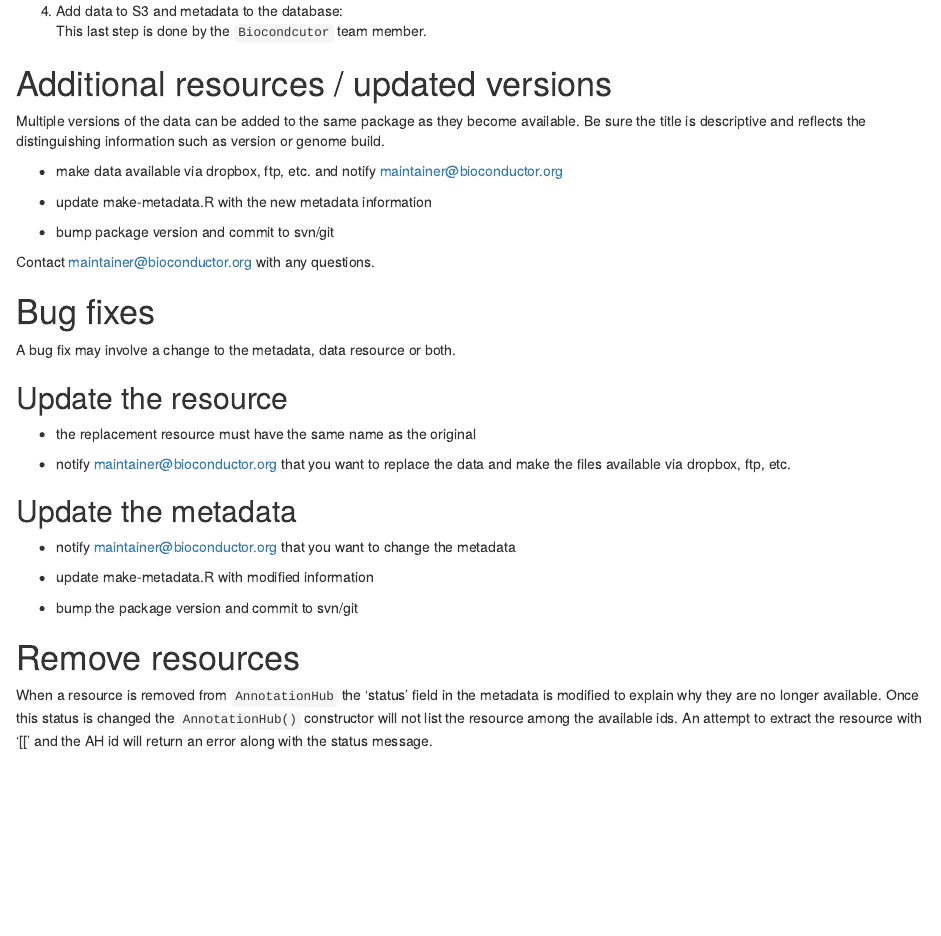
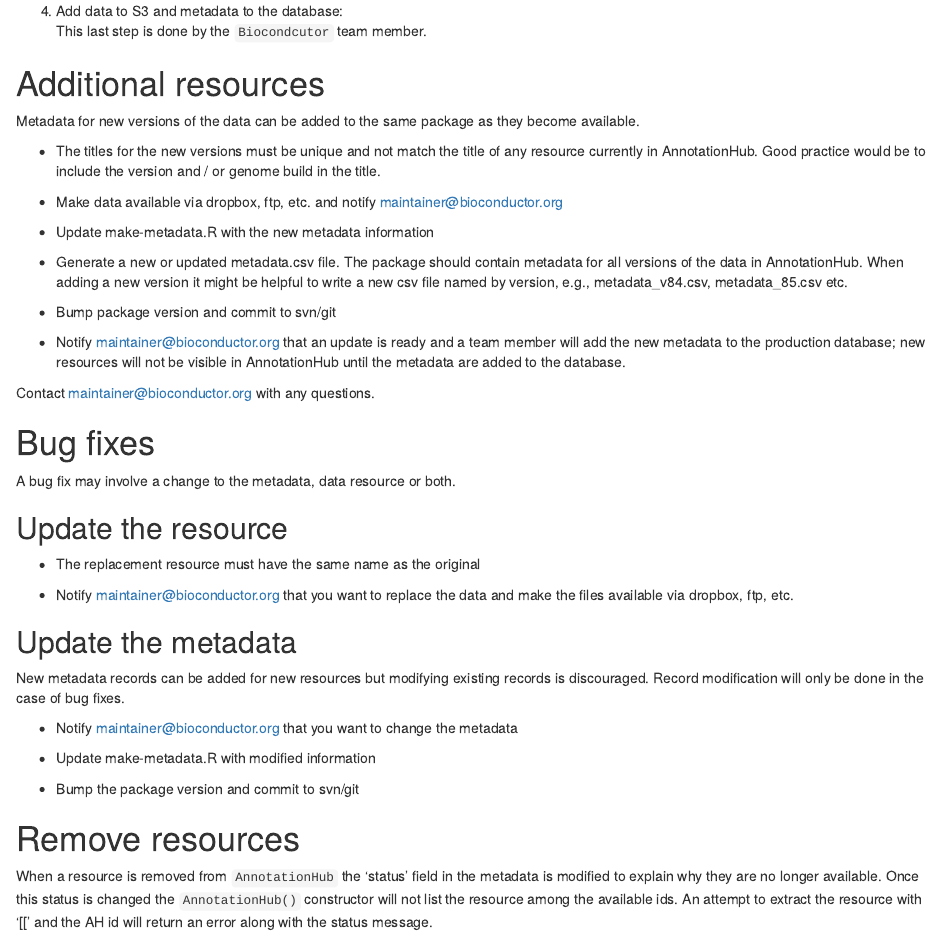
Before and after one commit to yubocheng/AnnotationHubData, an R Markdown document (vignettes/IntroductionToAnnotationHubData.Rmd): the page in a window 1100 px wide, from 3010 px down. Rendered offline with R 4.5, knitr and Pandoc, with nearby package versions; drawn as R Markdown's standard HTML page in place of the format the file asks for.

Commit message:
update vignette re: adding multiple data versions to a package
git-svn-id: file:///home/git/hedgehog.fhcrc.org/bioconductor/trunk/madman/Rpacks/AnnotationHubData@126036 bc3139a8-67e5-0310-9ffc-ced21a209358

```diff
--- a/vignettes/IntroductionToAnnotationHubData.Rmd
+++ b/vignettes/IntroductionToAnnotationHubData.Rmd
@@ -221,18 +221,31 @@
 4. Add data to S3 and metadata to the database:
    This last step is done by the `Biocondcutor` team member.
 
-# Additional resources / updated versions
+# Additional resources
 
-Multiple versions of the data can be added to the same package as they
-become available. Be sure the title is descriptive and reflects the
-distinguishing information such as version or genome build.
+Metadata for new versions of the data can be added to the same package as they
+become available.
 
-* make data available via dropbox, ftp, etc. and notify
+* The titles for the new versions must be unique and not match the title of
+  any resource currently in AnnotationHub. Good practice would be to
+  include the version and / or genome build in the title.
+
+* Make data available via dropbox, ftp, etc. and notify
   maintainer@bioconductor.org
 
-* update make-metadata.R with the new metadata information
+* Update make-metadata.R with the new metadata information
 
-* bump package version and commit to svn/git
+* Generate a new or updated metadata.csv file. The package should contain
+  metadata for all versions of the data in AnnotationHub.  When adding a new
+  version it might be helpful to write a new csv file named by version, e.g.,
+  metadata_v84.csv, metadata_85.csv etc.
+
+* Bump package version and commit to svn/git
+
+* Notify maintainer@bioconductor.org that an update is ready and
+  a team member will add the new metadata to the production database;
+  new resources will not be visible in AnnotationHub until
+  the metadata are added to the database.
 
 Contact maintainer@bioconductor.org with any questions.
 
@@ -242,18 +255,22 @@
 
 ## Update the resource
 
-* the replacement resource must have the same name as the original
+* The replacement resource must have the same name as the original
 
-* notify maintainer@bioconductor.org that you want to replace the data
+* Notify maintainer@bioconductor.org that you want to replace the data
   and make the files available via dropbox, ftp, etc.
 
 ## Update the metadata
 
-* notify maintainer@bioconductor.org that you want to change the metadata
+New metadata records can be added for new resources but modifying existing
+records is discouraged. Record modification will only be done in the case of
+bug fixes.
 
-* update make-metadata.R with modified information
+* Notify maintainer@bioconductor.org that you want to change the metadata
 
-* bump the package version and commit to svn/git
+* Update make-metadata.R with modified information
+
+* Bump the package version and commit to svn/git
 
 # Remove resources
 
```
Also changed, not shown: 1 other file.
